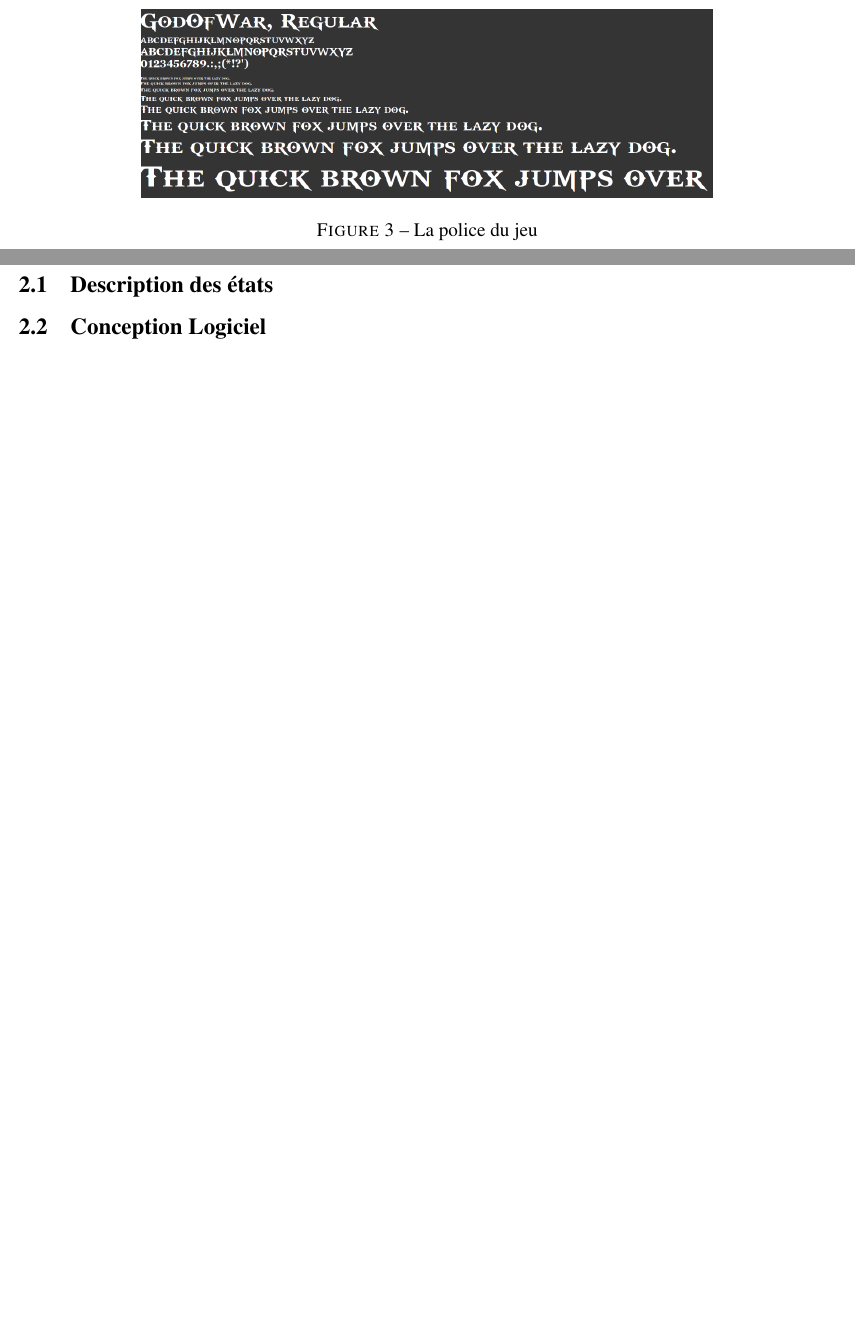
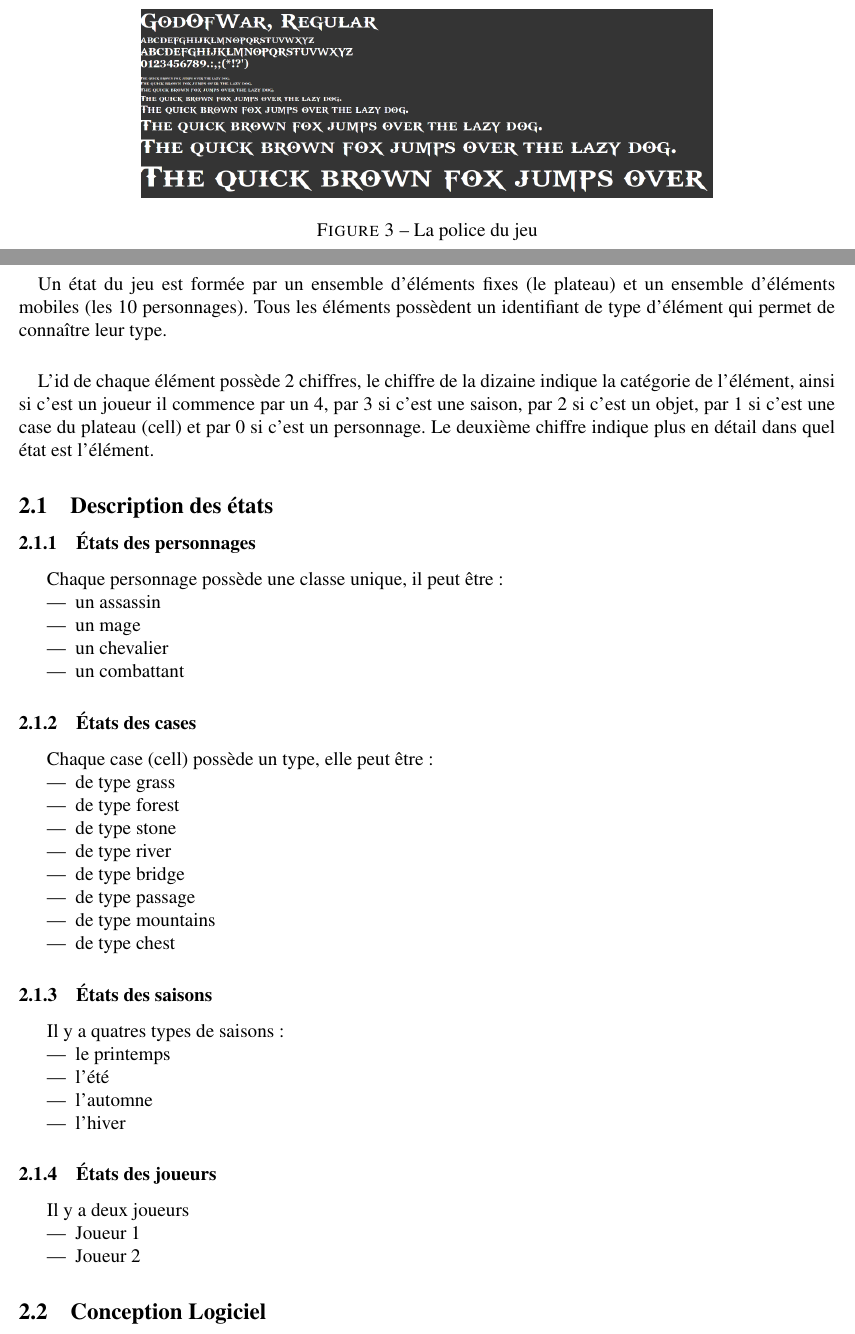
Before and after one commit to louispr81/ENSEA-Emblem-The-Four-Seasons, a LaTeX document (rapport/main.tex): two parts of pages 7 and 8 of 13 before the commit and two parts of pages 7 and 8 of 14 after it, joined at a grey line, cut so that both start at the same text, the shorter picture padded with empty space. Compiled offline with pdfLaTeX.

Commit message:
update sources rapport

```diff
--- a/rapport/main.tex
+++ b/rapport/main.tex
@@ -167,8 +167,41 @@
 \end{figure}
 \clearpage
 \section{Description et conception des états}
-
+\paragraph{} Un état du jeu est formée par un ensemble d’éléments fixes (le plateau) et un ensemble d’éléments mobiles (les 10 personnages). Tous les éléments possèdent un identifiant de type d'élément qui permet de connaître leur type.
+\paragraph{} L'id de chaque élément possède 2 chiffres, le chiffre de la dizaine indique la catégorie de l'élément, ainsi si c'est un joueur il commence par un 4, par 3 si c'est une saison, par 2 si c'est un objet, par 1 si c'est une case du plateau (cell) et par 0 si c'est un personnage. Le deuxième chiffre indique plus en détail dans quel état est l'élément.
 \subsection{Description des états}
-
-
+\subsubsection{États des personnages}
+Chaque personnage possède une classe unique, il peut être :
+\begin{itemize}
+\item un assassin
+\item un mage
+\item un chevalier
+\item un combattant
+\end{itemize}
+\subsubsection{États des cases}
+Chaque case (cell) possède un type, elle peut être :
+\begin{itemize}
+\item de type grass
+\item de type forest
+\item de type stone
+\item de type river
+\item de type bridge
+\item de type passage
+\item de type mountains
+\item de type chest
+\end{itemize}
+\subsubsection{États des saisons}
+Il y a quatres types de saisons :
+\begin{itemize}
+\item le printemps
+\item l'été
+\item l'automne
+\item l'hiver
+\end{itemize}
+\subsubsection{États des joueurs}
+Il y a deux joueurs
+\begin{itemize}
+\item Joueur 1
+\item Joueur 2
+\end{itemize}
 \subsection{Conception Logiciel}
```
Also changed, not shown: rapport/state.pdf, rapport/main.tex (15 more changed lines).
